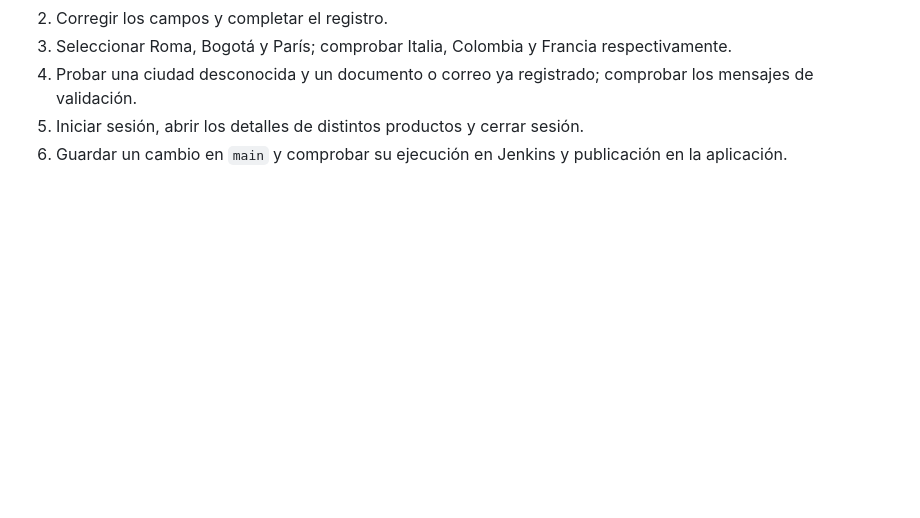
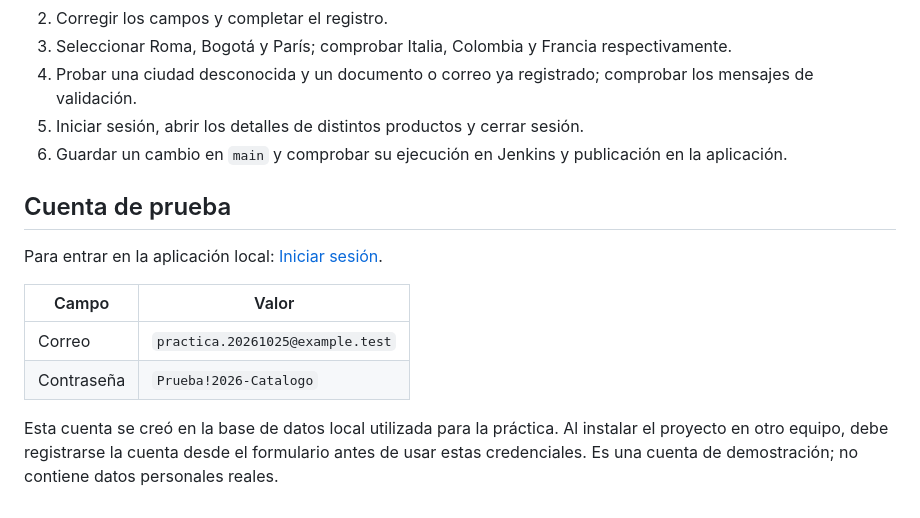
Before and after one commit to WhosMayer/catalogo-ap, a Markdown page: README.md, the part around the change. Rendered like a GitHub page; blank space fills up the shorter version.

Commit message:
docs: añadir cuenta de prueba local
Added test account information for local login.

```diff
--- a/README.md
+++ b/README.md
@@ -68,3 +68,14 @@ Para comprobar la aplicación:
 4. Probar una ciudad desconocida y un documento o correo ya registrado; comprobar los mensajes de validación.
 5. Iniciar sesión, abrir los detalles de distintos productos y cerrar sesión.
 6. Guardar un cambio en `main` y comprobar su ejecución en Jenkins y publicación en la aplicación.
+
+## Cuenta de prueba
+
+Para entrar en la aplicación local: [Iniciar sesión](http://localhost/catalogo-ap/login.php).
+
+| Campo | Valor |
+| --- | --- |
+| Correo | `practica.20261025@example.test` |
+| Contraseña | `Prueba!2026-Catalogo` |
+
+Esta cuenta se creó en la base de datos local utilizada para la práctica. Al instalar el proyecto en otro equipo, debe registrarse la cuenta desde el formulario antes de usar estas credenciales. Es una cuenta de demostración; no contiene datos personales reales.
```
